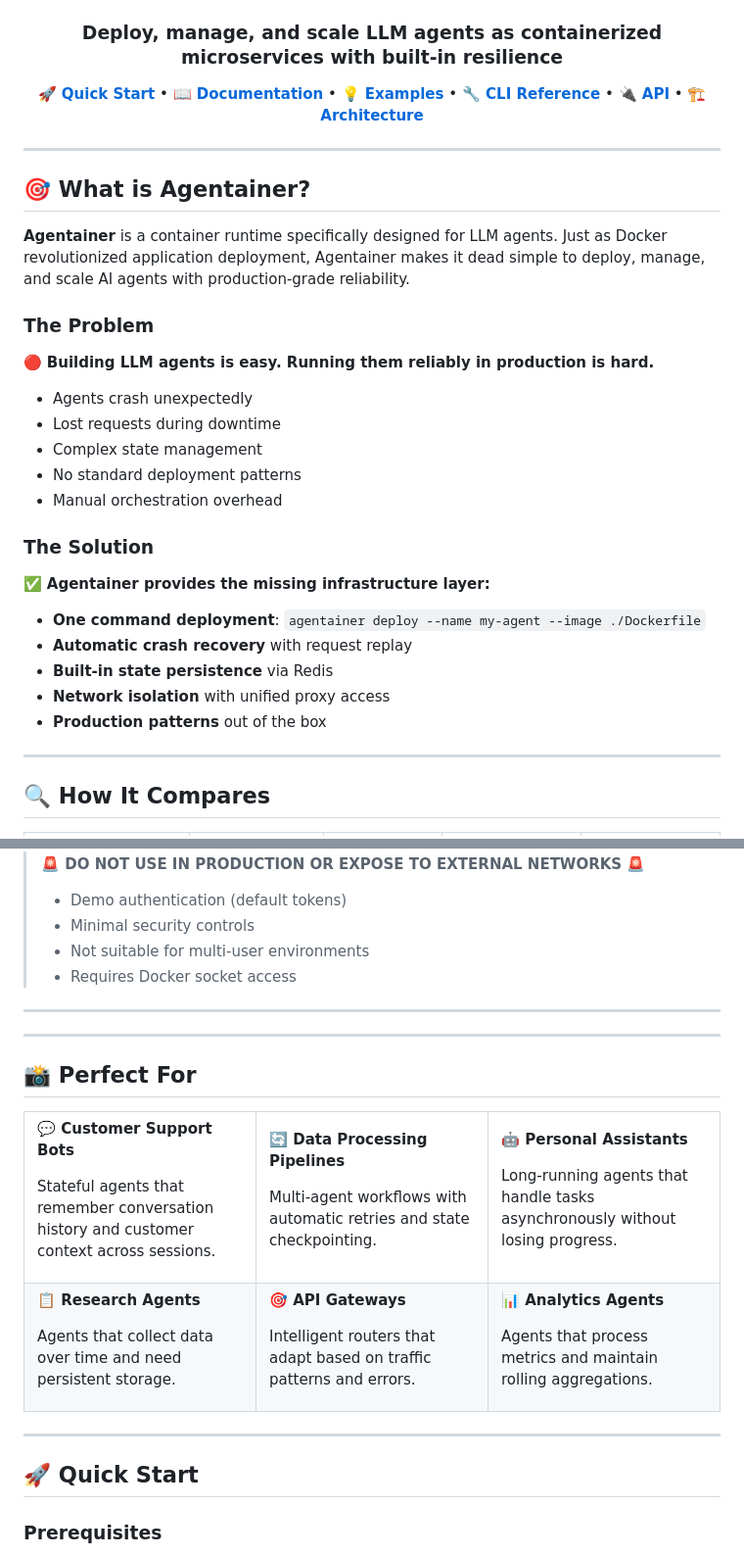
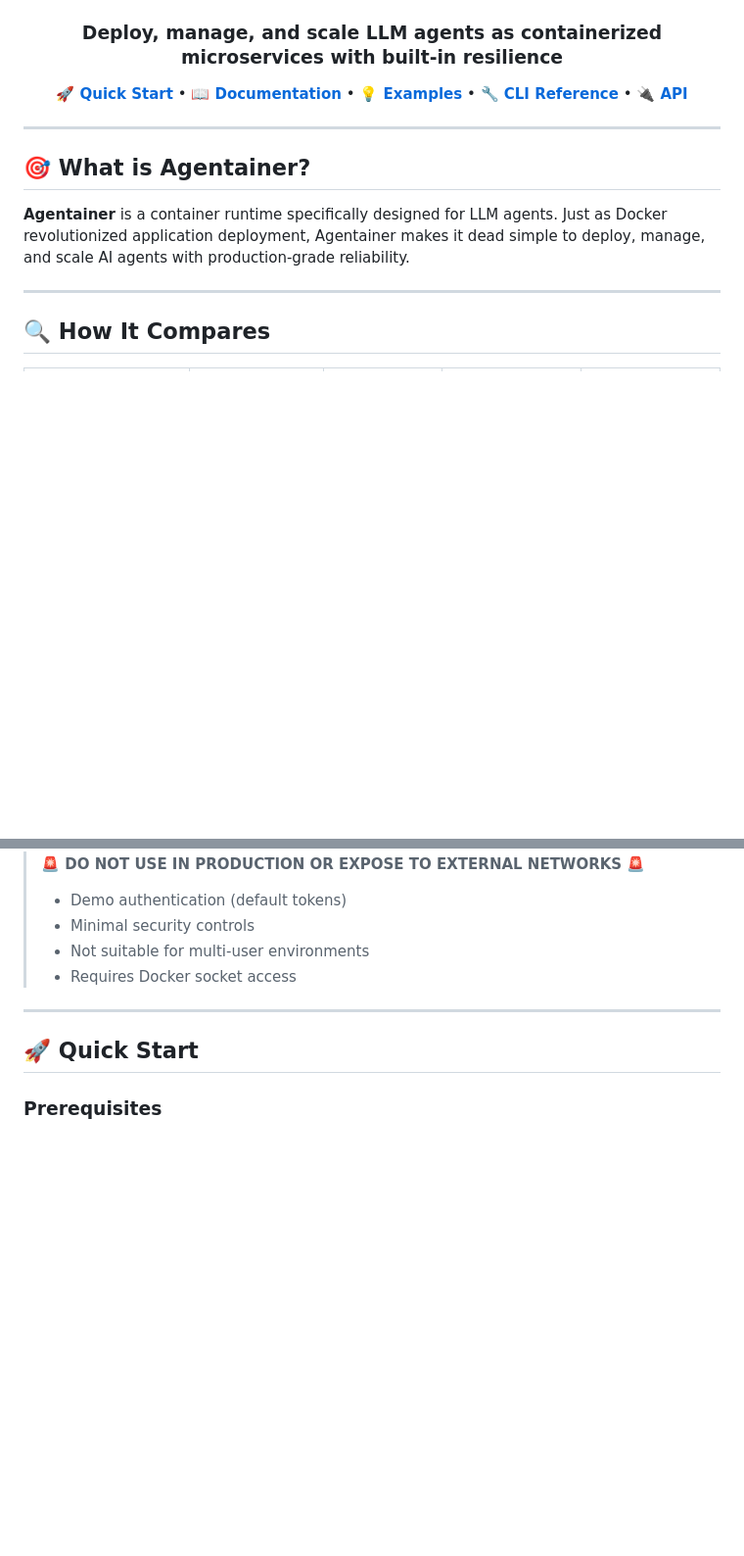
Before and after one commit to oso95/Agentainer-lab, a Markdown page: README.md, 2 parts joined by grey strips. Shown: that part at 98% size. Rendered like a GitHub page; blank space fills up the shorter version.

```diff
--- a/README.md
+++ b/README.md
@@ -18,7 +18,7 @@
 
 ### **Deploy, manage, and scale LLM agents as containerized microservices with built-in resilience**
 
-[**🚀 Quick Start**](#-quick-start) • [**📖 Documentation**](#-documentation) • [**💡 Examples**](#-examples) • [**🔧 CLI Reference**](#-cli-commands) • [**🔌 API**](#-api-reference) • [**🏗️ Architecture**](#-architecture)
+[**🚀 Quick Start**](#-quick-start) • [**📖 Documentation**](#-documentation) • [**💡 Examples**](#-examples) • [**🔧 CLI Reference**](#-quick-reference) • [**🔌 API**](#-api-reference)
 
 </div>
 
@@ -28,23 +28,6 @@
 
 
 **Agentainer** is a container runtime specifically designed for LLM agents. Just as Docker revolutionized application deployment, Agentainer makes it dead simple to deploy, manage, and scale AI agents with production-grade reliability.
-
-
-### The Problem
-🔴 **Building LLM agents is easy. Running them reliably in production is hard.**
-- Agents crash unexpectedly
-- Lost requests during downtime
-- Complex state management
-- No standard deployment patterns
-- Manual orchestration overhead
-
-### The Solution
-✅ **Agentainer provides the missing infrastructure layer:**
-- **One command deployment**: `agentainer deploy --name my-agent --image ./Dockerfile`
-- **Automatic crash recovery** with request replay
-- **Built-in state persistence** via Redis
-- **Network isolation** with unified proxy access
-- **Production patterns** out of the box
 
 ---
 
@@ -143,61 +126,6 @@ Agentainer provides a complete infrastructure layer between your agent code and
 
 ---
 
----
-
-## 📸 Perfect For
-
-<table>
-<tr>
-<td width="33%">
-
-**💬 Customer Support Bots**
-
-Stateful agents that remember conversation history and customer context across sessions.
-
-</td>
-<td width="33%">
-
-**🔄 Data Processing Pipelines**
-
-Multi-agent workflows with automatic retries and state checkpointing.
-
-</td>
-<td width="33%">
-
-**🤖 Personal Assistants**
-
-Long-running agents that handle tasks asynchronously without losing progress.
-
-</td>
-</tr>
-<tr>
-<td width="33%">
-
-**📋 Research Agents**
-
-Agents that collect data over time and need persistent storage.
-
-</td>
-<td width="33%">
-
-**🎯 API Gateways**
-
-Intelligent routers that adapt based on traffic patterns and errors.
-
-</td>
-<td width="33%">
-
-**📊 Analytics Agents**
-
-Agents that process metrics and maintain rolling aggregations.
-
-</td>
-</tr>
-</table>
-
----
-
 ## 🚀 Quick Start
 
 ### Prerequisites
```
Also changed, not shown: other parts of README.md (+2 -15 lines).
